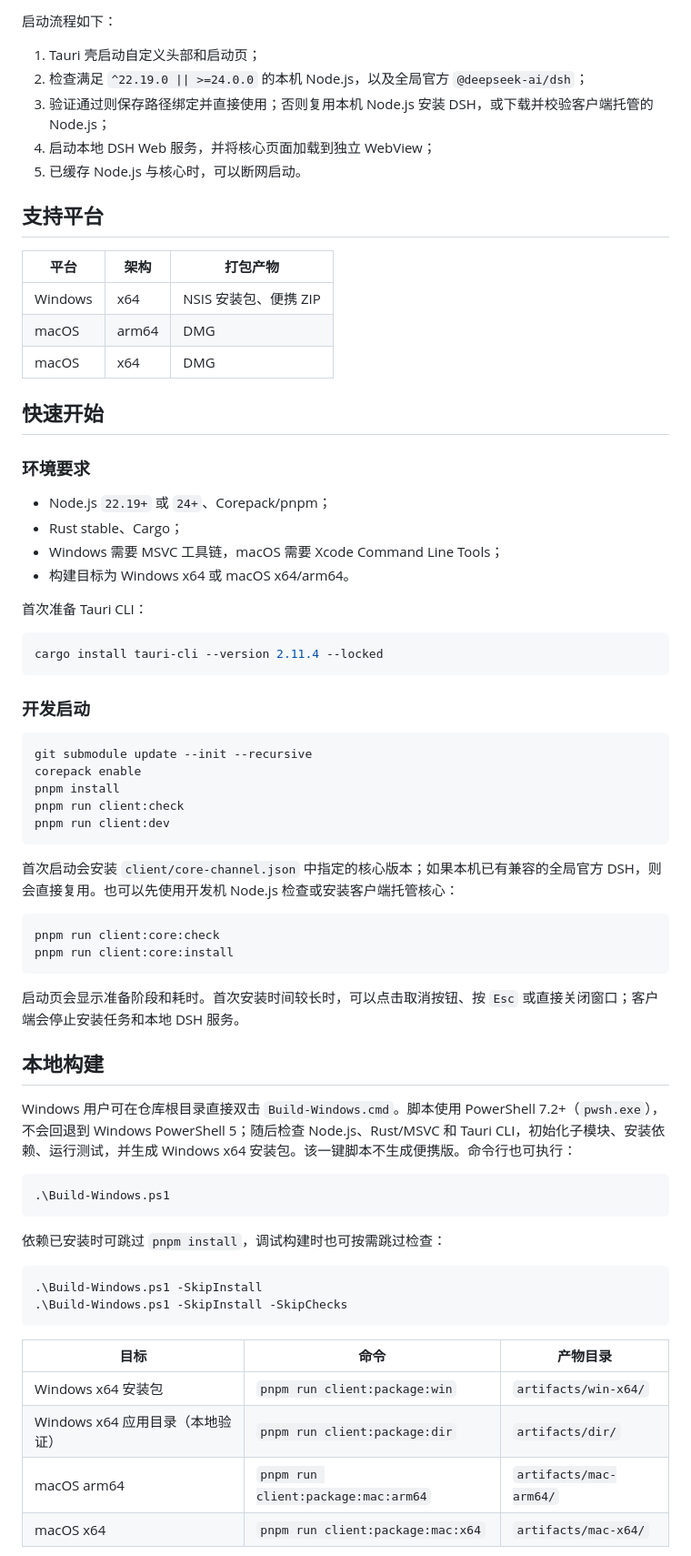
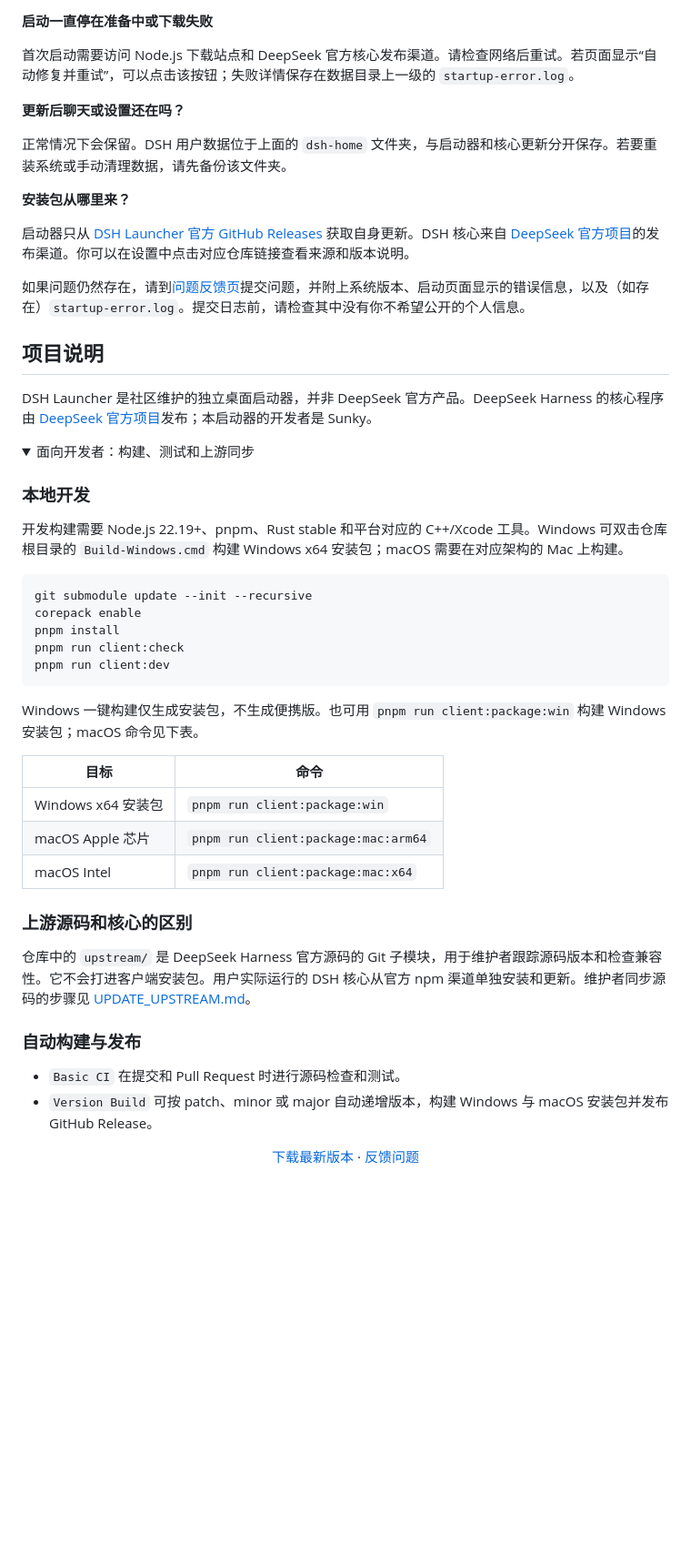
Before and after one commit to isunky/DSH-Desktop, a Markdown page: README.md, the part around one of its changes. Shown at 91% size. Rendered like a GitHub page; folded sections open; blank space fills up the shorter version.

Commit message:
docs: make README friendlier for new users

````diff
--- a/README.md
+++ b/README.md
@@ -52,36 +69,28 @@ flowchart LR
 
-启动流程如下：
+**启动一直停在准备中或下载失败**
 
-1. Tauri 壳启动自定义头部和启动页；
-2. 检查满足 `^22.19.0 || >=24.0.0` 的本机 Node.js，以及全局官方 `@deepseek-ai/dsh`；
-3. 验证通过则保存路径绑定并直接使用；否则复用本机 Node.js 安装 DSH，或下载并校验客户端托管的 Node.js；
-4. 启动本地 DSH Web 服务，并将核心页面加载到独立 WebView；
-5. 已缓存 Node.js 与核心时，可以断网启动。
+首次启动需要访问 Node.js 下载站点和 DeepSeek 官方核心发布渠道。请检查网络后重试。若页面显示“自动修复并重试”，可以点击该按钮；失败详情保存在数据目录上一级的 `startup-error.log`。
 
-## 支持平台
+**更新后聊天或设置还在吗？**
 
-| 平台 | 架构 | 打包产物 |
-| --- | --- | --- |
-| Windows | x64 | NSIS 安装包、便携 ZIP |
-| macOS | arm64 | DMG |
-| macOS | x64 | DMG |
+正常情况下会保留。DSH 用户数据位于上面的 `dsh-home` 文件夹，与启动器和核心更新分开保存。若要重装系统或手动清理数据，请先备份该文件夹。
 
-## 快速开始
+**安装包从哪里来？**
 
-### 环境要求
+启动器只从 [DSH Launcher 官方 GitHub Releases](https://github.com/isunky/DSH-Desktop/releases) 获取自身更新。DSH 核心来自 [DeepSeek 官方项目](https://github.com/deepseek-ai/deepseek-harness)的发布渠道。你可以在设置中点击对应仓库链接查看来源和版本说明。
 
-- Node.js `22.19+` 或 `24+`、Corepack/pnpm；
-- Rust stable、Cargo；
-- Windows 需要 MSVC 工具链，macOS 需要 Xcode Command Line Tools；
-- 构建目标为 Windows x64 或 macOS x64/arm64。
+如果问题仍然存在，请到[问题反馈页](https://github.com/isunky/DSH-Desktop/issues)提交问题，并附上系统版本、启动页面显示的错误信息，以及（如存在）`startup-error.log`。提交日志前，请检查其中没有你不希望公开的个人信息。
 
-首次准备 Tauri CLI：
+## 项目说明
 
-```sh
-cargo install tauri-cli --version 2.11.4 --locked
-```
+DSH Launcher 是社区维护的独立桌面启动器，并非 DeepSeek 官方产品。DeepSeek Harness 的核心程序由 [DeepSeek 官方项目](https://github.com/deepseek-ai/deepseek-harness)发布；本启动器的开发者是 Sunky。
 
-### 开发启动
+<details>
+<summary>面向开发者：构建、测试和上游同步</summary>
+
+### 本地开发
+
+开发构建需要 Node.js 22.19+、pnpm、Rust stable 和平台对应的 C++/Xcode 工具。Windows 可双击仓库根目录的 `Build-Windows.cmd` 构建 Windows x64 安装包；macOS 需要在对应架构的 Mac 上构建。
 
 ```sh
 git submodule update --init --recursive
@@ -91,34 +100,26 @@ pnpm run client:check
 pnpm run client:dev
 ```
 
-首次启动会安装 `client/core-channel.json` 中指定的核心版本；如果本机已有兼容的全局官方 DSH，则会直接复用。也可以先使用开发机 Node.js 检查或安装客户端托管核心：
+Windows 一键构建仅生成安装包，不生成便携版。也可用 `pnpm run client:package:win` 构建 Windows 安装包；macOS 命令见下表。
 
-```sh
-pnpm run client:core:check
-pnpm run client:core:install
-```
+| 目标 | 命令 |
+| --- | --- |
+| Windows x64 安装包 | `pnpm run client:package:win` |
+| macOS Apple 芯片 | `pnpm run client:package:mac:arm64` |
+| macOS Intel | `pnpm run client:package:mac:x64` |
 
-启动页会显示准备阶段和耗时。首次安装时间较长时，可以点击取消按钮、按 `Esc` 或直接关闭窗口；客户端会停止安装任务和本地 DSH 服务。
+### 上游源码和核心的区别
 
-## 本地构建
+仓库中的 `upstream/` 是 DeepSeek Harness 官方源码的 Git 子模块，用于维护者跟踪源码版本和检查兼容性。它不会打进客户端安装包。用户实际运行的 DSH 核心从官方 npm 渠道单独安装和更新。维护者同步源码的步骤见 [UPDATE_UPSTREAM.md](UPDATE_UPSTREAM.md)。
 
-Windows 用户可在仓库根目录直接双击 `Build-Windows.cmd`。脚本使用 PowerShell 7.2+（`pwsh.exe`），不会回退到 Windows PowerShell 5；随后检查 Node.js、Rust/MSVC 和 Tauri CLI，初始化子模块、安装依赖、运行测试，并生成 Windows x64 安装包。该一键脚本不生成便携版。命令行也可执行：
+### 自动构建与发布
 
-```powershell
-.\Build-Windows.ps1
-```
+- `Basic CI` 在提交和 Pull Request 时进行源码检查和测试。
+- `Version Build` 可按 patch、minor 或 major 自动递增版本，构建 Windows 与 macOS 安装包并发布 GitHub Release。
 
-依赖已安装时可跳过 `pnpm install`，调试构建时也可按需跳过检查：
+</details>
 
-```powershell
-.\Build-Windows.ps1 -SkipInstall
-.\Build-Windows.ps1 -SkipInstall -SkipChecks
-```
+<div align="center">
 
-| 目标 | 命令 | 产物目录 |
-| --- | --- | --- |
-| Windows x64 安装包 | `pnpm run client:package:win` | `artifacts/win-x64/` |
-| Windows x64 应用目录（本地验证） | `pnpm run client:package:dir` | `artifacts/dir/` |
-| macOS arm64 | `pnpm run client:package:mac:arm64` | `artifacts/mac-arm64/` |
-| macOS x64 | `pnpm run client:package:mac:x64` | `artifacts/mac-x64/` |
+[下载最新版本](https://github.com/isunky/DSH-Desktop/releases/latest) · [反馈问题](https://github.com/isunky/DSH-Desktop/issues)
 
````
Also changed, not shown: other parts of README.md (+45 -134 lines).
